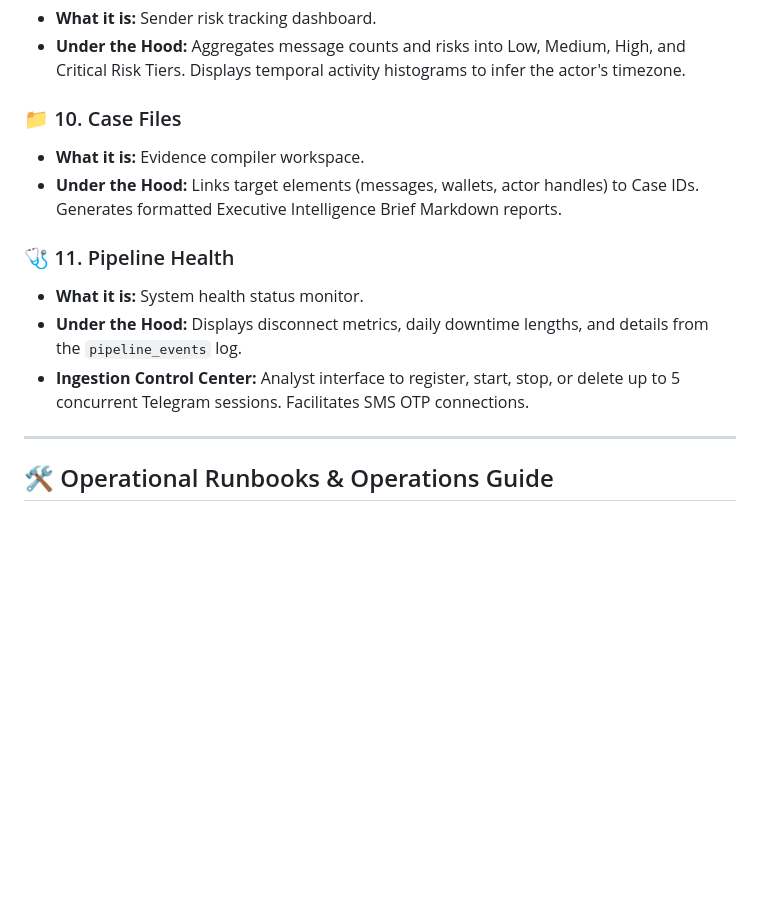
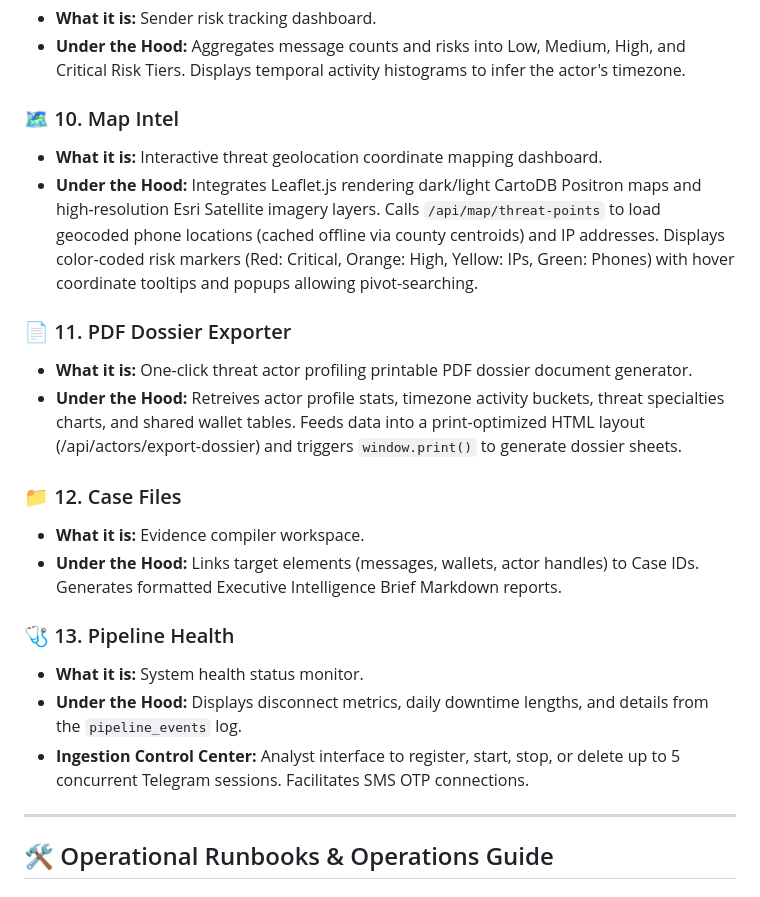
Before and after one commit to Visshu78/TeleWire, a Markdown page: README.md, the part around the change. Rendered like a GitHub page; blank space fills up the shorter version.

Commit message:
docs: update README.md to document Map Intel and PDF Dossier Exporter sections

```diff
--- a/README.md
+++ b/README.md
@@ -433,14 +433,23 @@ Stores auto-discovered groups pending approval.
 *   **What it is:** Sender risk tracking dashboard.
 *   **Under the Hood:** Aggregates message counts and risks into Low, Medium, High, and Critical Risk Tiers. Displays temporal activity histograms to infer the actor's timezone.
 
-### 📁 10. Case Files
+### 🗺️ 10. Map Intel
+*   **What it is:** Interactive threat geolocation coordinate mapping dashboard.
+*   **Under the Hood:** Integrates Leaflet.js rendering dark/light CartoDB Positron maps and high-resolution Esri Satellite imagery layers. Calls `/api/map/threat-points` to load geocoded phone locations (cached offline via county centroids) and IP addresses. Displays color-coded risk markers (Red: Critical, Orange: High, Yellow: IPs, Green: Phones) with hover coordinate tooltips and popups allowing pivot-searching.
+
+### 📄 11. PDF Dossier Exporter
+*   **What it is:** One-click threat actor profiling printable PDF dossier document generator.
+*   **Under the Hood:** Retreives actor profile stats, timezone activity buckets, threat specialties charts, and shared wallet tables. Feeds data into a print-optimized HTML layout (/api/actors/export-dossier) and triggers `window.print()` to generate dossier sheets.
+
+### 📁 12. Case Files
 *   **What it is:** Evidence compiler workspace.
 *   **Under the Hood:** Links target elements (messages, wallets, actor handles) to Case IDs. Generates formatted Executive Intelligence Brief Markdown reports.
 
-### 🩺 11. Pipeline Health
+### 🩺 13. Pipeline Health
 *   **What it is:** System health status monitor.
 *   **Under the Hood:** Displays disconnect metrics, daily downtime lengths, and details from the `pipeline_events` log.
 *   **Ingestion Control Center:** Analyst interface to register, start, stop, or delete up to 5 concurrent Telegram sessions. Facilitates SMS OTP connections.
+
 
 ---
 
```
